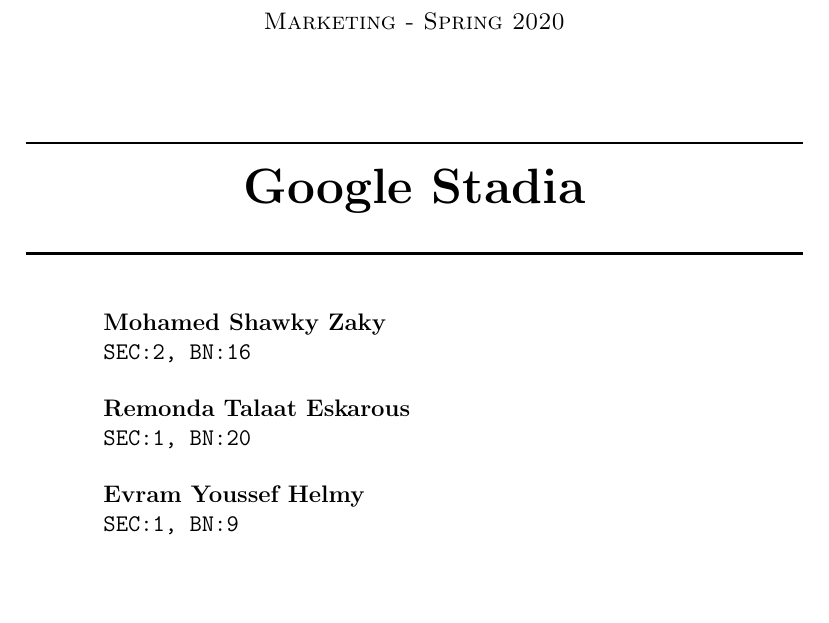
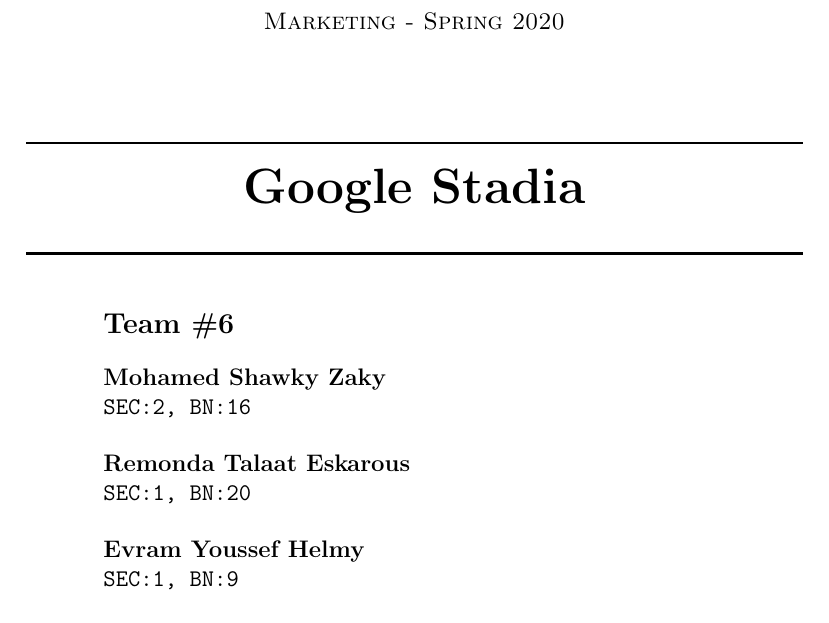
Before and after one commit to mido3ds/stadia_marketing_research, a LaTeX document (report.tex): part of page 1 of 16, cut so that both start at the same text, the shorter picture padded with empty space. Compiled offline with pdfLaTeX.

Commit message:
added team number

```diff
--- a/report.tex
+++ b/report.tex
@@ -54,6 +54,7 @@
 %----------------------------------------------------------------------------------------
 \begin{minipage}{0.8\textwidth}
 \begin{flushleft}
+{\large \bfseries Team \#6}\\[0.4cm]
 \textbf{Mohamed Shawky Zaky} \\
 \texttt{SEC:2, BN:16} \\[0.5cm]
 
```
Also changed, not shown: report.pdf.
